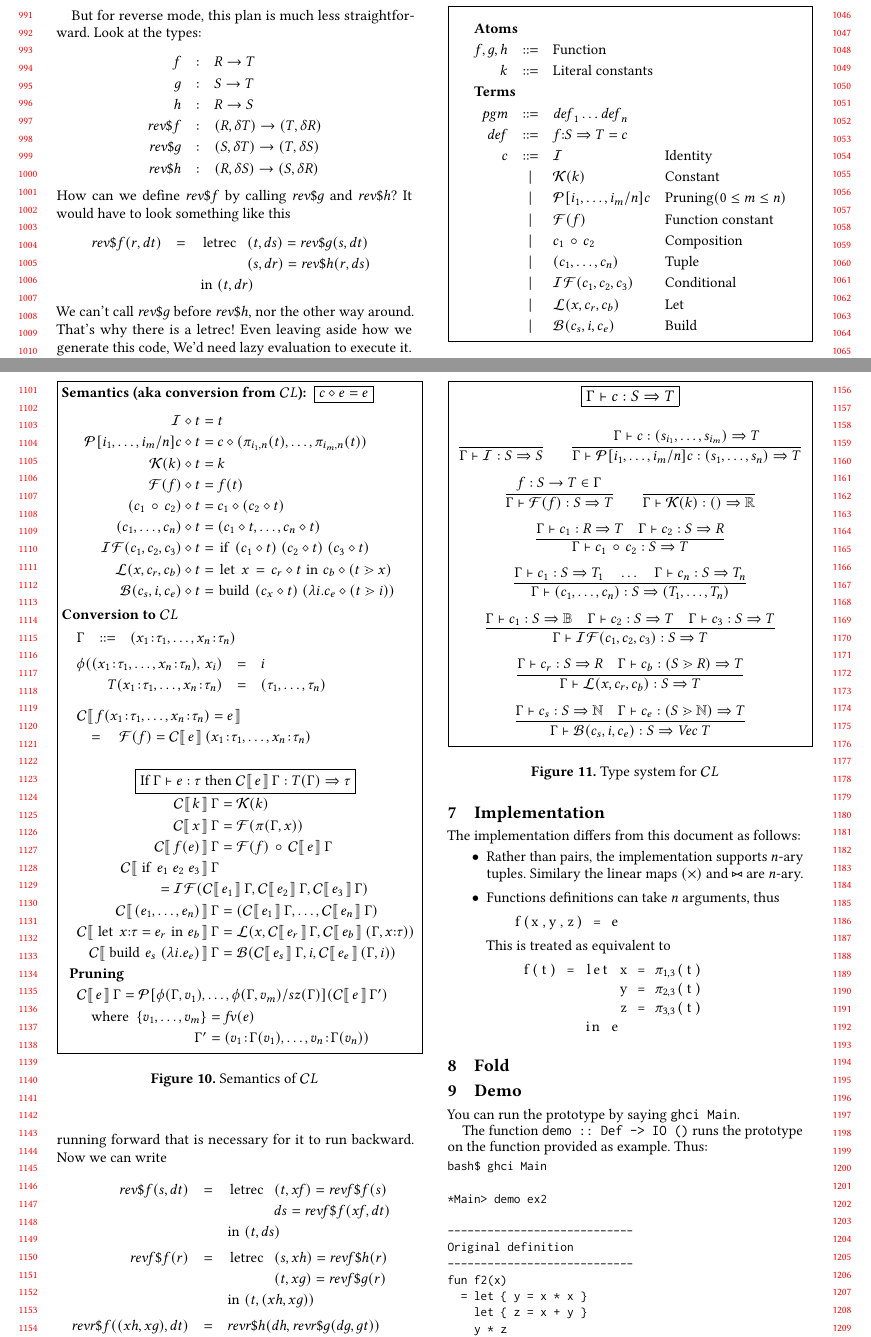
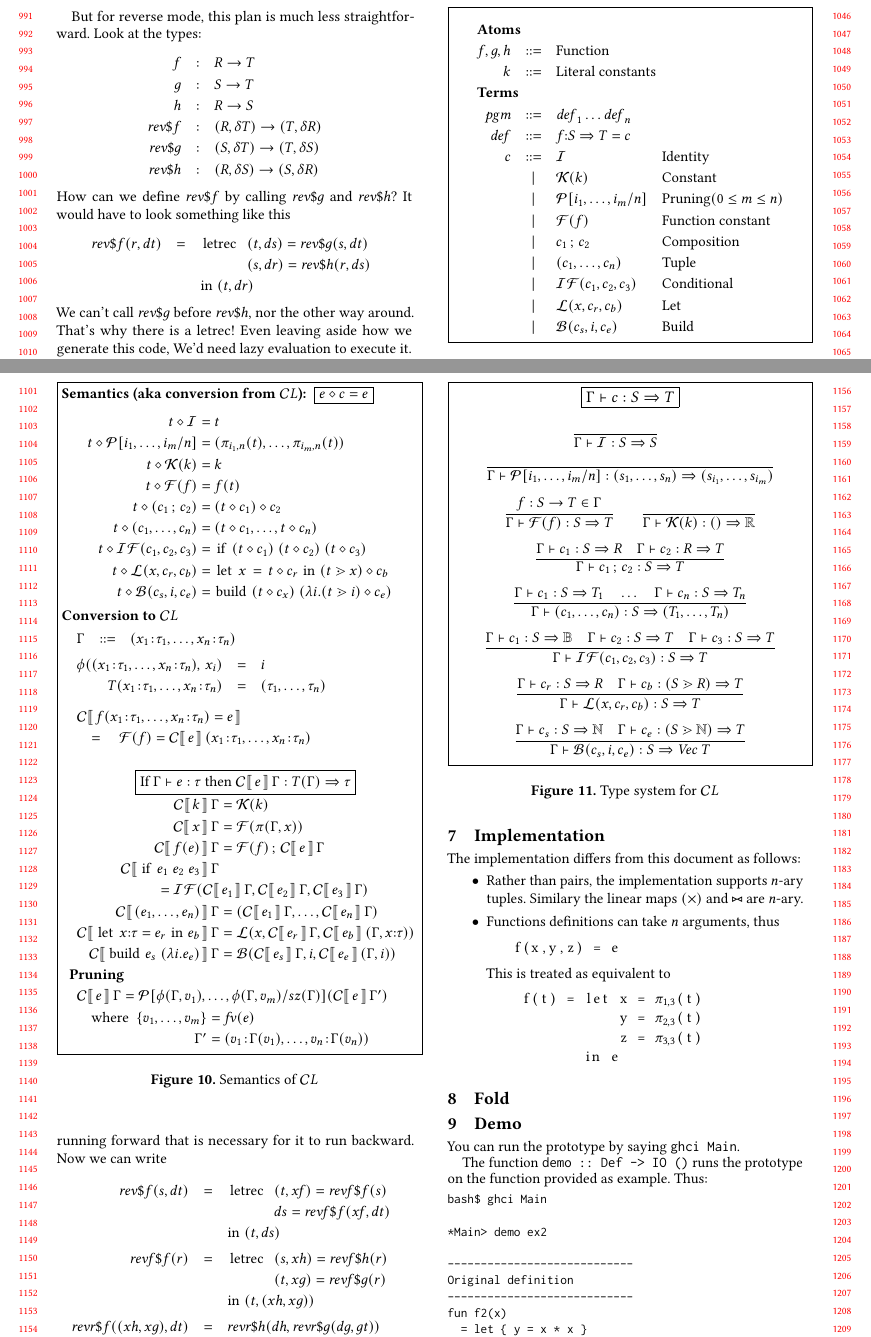
Before and after one commit to microsoft/knossos-ksc, a LaTeX paper (doc/AD.tex): two parts of pages 10 and 11 of 14, joined at a grey line, cut so that both start at the same text. Compiled offline with pdfLaTeX.

Commit message:
Make Prune into a lone function
...that is without wrapping a 'c'.

* I have not propagated this to the AD parts, which
  are now commented out.

* I wonder about undoing one-arg!

* Still messy around the tuple-flattening business.
  I'm not happy about this yet.

```diff
--- a/doc/AD.tex
+++ b/doc/AD.tex
@@ -19,10 +19,10 @@
 % The cateorical language
 \newcommand{\CatLang}{$\mathcal CL$}
 \newcommand{\KC}[2]{{\mathcal C}\lb \, #1 \, \rb\,#2}
-\newcommand{\clcomp}{\,\circ\,}   % CL composition
+\newcommand{\clcomp}{\, ; \,}   % CL composition
 \newcommand{\ck}[1]{{\mathcal K}(#1)}   % CL constant
 \newcommand{\cid}{\mathcal{I}}   % CL function
-\newcommand{\cprune}[3]{\mathcal{P}[#1/#2]#3}   % CL function
+\newcommand{\cprune}[2]{\mathcal{P}[#1/#2]}   % CL function
 \newcommand{\cfun}[1]{{\mathcal F}(#1)}   % CL function
 \newcommand{\clet}[3]{{\mathcal L}(#1,#2,#3)}   % CL let
 \newcommand{\cbuild}[3]{{\mathcal B}(#1,#2,#3)}   % CL build
@@ -1229,7 +1229,7 @@ $$
         \mathit{def} & ::= & f {:} S \darrow T = c \\
         c & ::= & \cid & \mbox{Identity} \\
           & |   & \ck{k} & \mbox{Constant} \\
-          & |   & \cprune{i_1,\ldots,i_m}{n}{c} & \mbox{Pruning} (0 \leq m \leq n) \\
+          & |   & \cprune{i_1,\ldots,i_m}{n}& \mbox{Pruning} (0 \leq m \leq n) \\
           & |   & \cfun{f} & \mbox{Function constant} \\
           & |   & c_1 \clcomp c_2  & \mbox{Composition} \\
           & |   & (c_1,\ldots, c_n) & \mbox{Tuple} \\
@@ -1245,18 +1245,18 @@ $$
 % --------------------- Semantics
 \begin{figure}
 \fbox{\begin{minipage}{\columnwidth}
-\mbox{{\bf Semantics (aka conversion from \CatLang):}\; \fbox{$c \capply e = e$}}
+\mbox{{\bf Semantics (aka conversion from \CatLang):}\; \fbox{$e \capply c = e$}}
 $$
 \begin{array}{r@{\hspace{1mm}}c@{\hspace{1mm}}l}
-   \cid \capply t & = & t \\
-   \cprune{i_1,\ldots,i_m}{n}{c} \capply t & = & c \capply (\sel{i_1}{n}(t), \ldots, \sel{i_m}{n}(t)) \\
-   \ck{k} \capply t & = & k \\
-   \cfun{f} \capply t & = & f(t) \\
-   (c_1 \clcomp c_2) \capply t & = & c_1 \capply (c_2 \capply t) \\
-   (c_1,\ldots, c_n) \capply t & = & (c_1 \capply t,\ldots, c_n \capply t) \\
-   \cif{c_1}{c_2}{c_3}\capply t & = & \lstinline|if|\; (c_1 \capply t) \; (c_2 \capply t)\; (c_3 \capply t) \\
-   \clet{x}{c_r}{c_b} \capply t & = & \lstinline|let|\;x\, = \, c_r\capply t \; \lstinline{in}\; c_b \capply (t \ctupx x) \\
-   \cbuild{c_s}{i}{c_e} \capply t & = & \lstinline|build|\;(c_x \capply t)\;(\lambda i. c_e \capply (t \ctupx i))
+   t \capply \cid & = & t \\
+   t \capply \cprune{i_1,\ldots,i_m}{n} & = & (\sel{i_1}{n}(t), \ldots, \sel{i_m}{n}(t)) \\
+   t \capply \ck{k} & = & k \\
+   t \capply \cfun{f} & = & f(t) \\
+   t \capply (c_1 \clcomp c_2)  & = & (t \capply c_1) \capply c_2 \\
+   t \capply (c_1,\ldots, c_n)  & = & (t \capply c_1,\ldots, t \capply c_n) \\
+   t \capply \cif{c_1}{c_2}{c_3} & = & \lstinline|if|\; (t \capply c_1) \; (t \capply c_2)\; (t \capply c_3) \\
+   t \capply \clet{x}{c_r}{c_b} & = & \lstinline|let|\;x\, = \, t \capply c_r \; \lstinline{in}\;  (t \ctupx x) \capply c_b \\
+   t \capply \cbuild{c_s}{i}{c_e} & = & \lstinline|build|\;(t \capply c_x)\;(\lambda i. (t \ctupx i) \capply c_e)
 \end{array}
 $$
 \mbox{\bf Conversion to \CatLang}
@@ -1308,8 +1308,9 @@ $$
   \begin{gather*}
     \infer{\Gamma \vdash \cid : S \darrow S}
           {} \qquad
-    \infer{\Gamma \vdash \cprune{i_1, \ldots, i_m}{n}{c} : (s_1, \ldots, s_n) \darrow T}
-          {\Gamma \vdash c : (s_{i_1},\ldots,s_{i_m}) \darrow T}
+    \\[1mm]
+    \infer{\Gamma \vdash \cprune{i_1, \ldots, i_m}{n} : (s_1, \ldots, s_n) \darrow (s_{i_1}, \ldots, s_{i_m})}
+          {}
    \\[1mm]
     \infer{\Gamma \vdash \cfun{f} : S \darrow T}
           {f : S \to T \in \Gamma} \qquad
@@ -1317,7 +1318,7 @@ $$
           {}
    \\[1mm]
    \infer{\Gamma \vdash c_1 \clcomp c_2 : S \darrow T}
-   {\Gamma \vdash c_1 : R \darrow T \quad \Gamma \vdash c_2 : S \darrow R}
+   {\Gamma \vdash c_1 : S \darrow R \quad \Gamma \vdash c_2 : R \darrow T}
    \\[1mm]
    \infer{\Gamma \vdash (c_1, \ldots, c_n) : S \darrow (T_1, \ldots, T_n)}
     {\Gamma \vdash c_1:S \darrow T_1 \quad \ldots \quad \Gamma \vdash c_n:S \darrow T_n}
```
Also changed, not shown: doc/AD.pdf, 2 other files.
